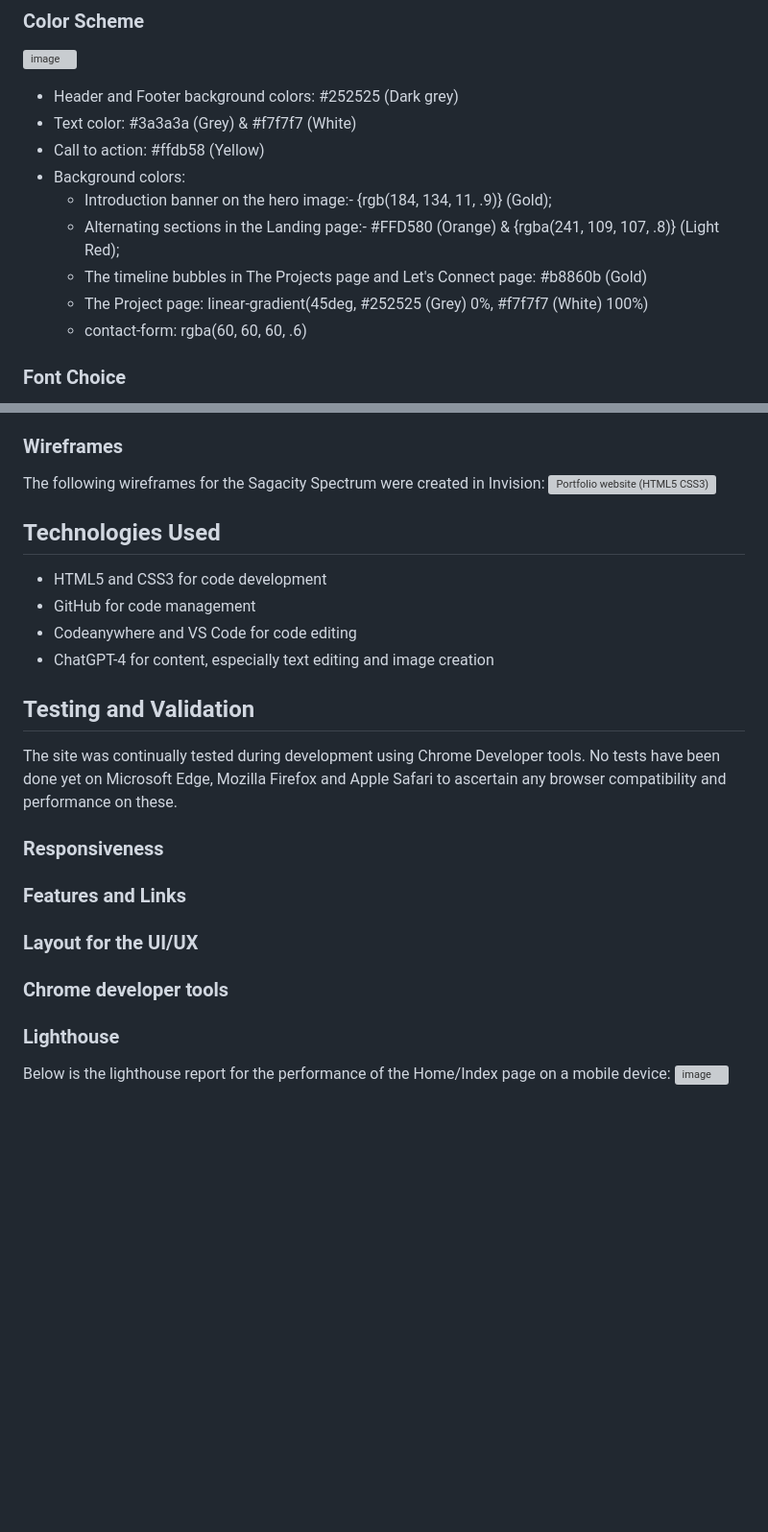
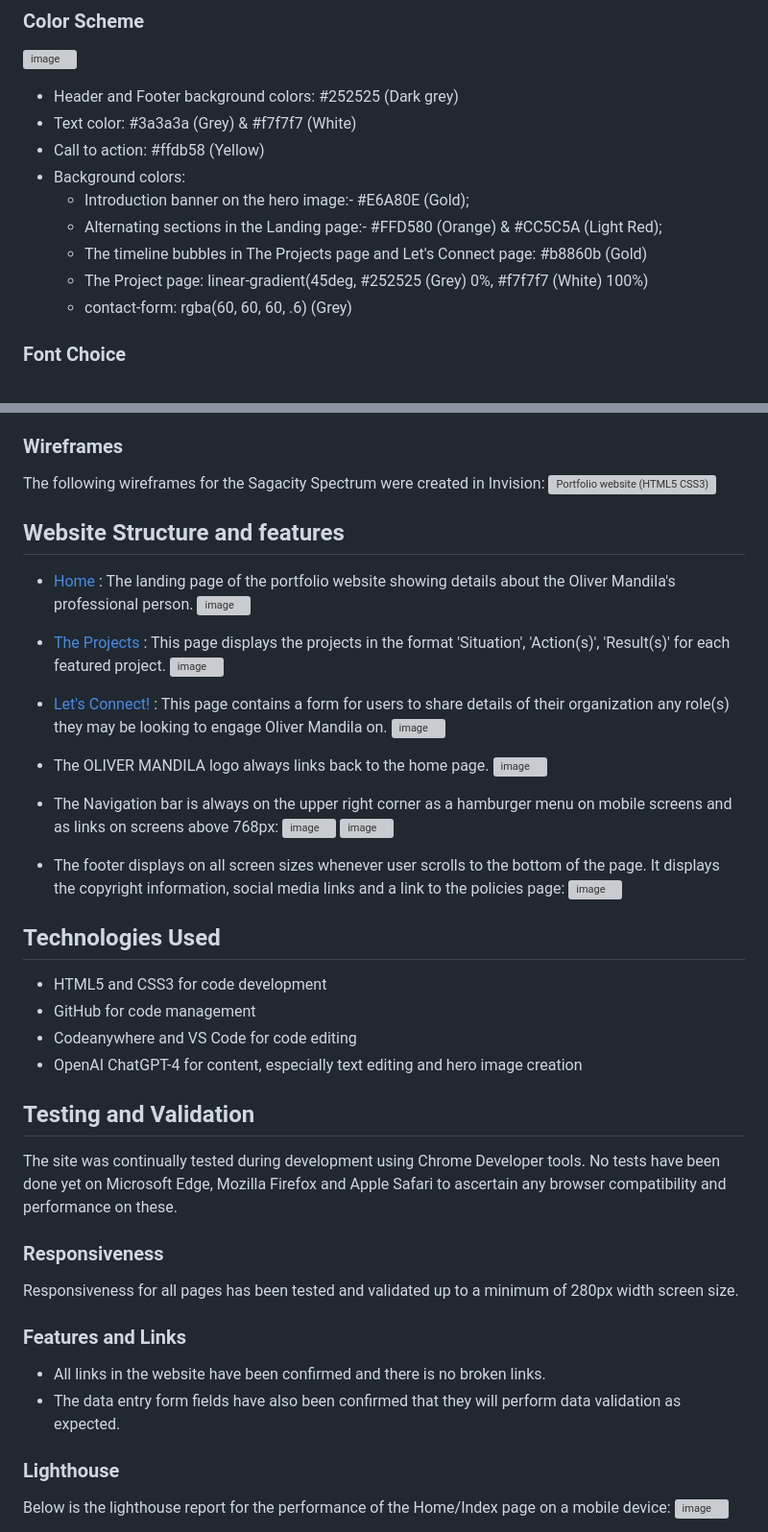
Before and after one commit to OMandila/the-sagacity-spectrum, a Markdown page: README.md, 2 parts joined by grey strips. Shown at 96% size. Rendered like a GitHub page; blank space fills up the shorter version; grey boxes are pictures that could not be loaded.

Commit message:
Update README.md
maint: add content and screenshots

```diff
--- a/README.md
+++ b/README.md
@@ -68,11 +65,11 @@ Ensures compatibility across various devices.
   - Text color: #3a3a3a (Grey) & #f7f7f7 (White)
   - Call to action: #ffdb58 (Yellow)
   - Background colors:
-    - Introduction banner on the hero image:- {rgb(184, 134, 11, .9)} (Gold);
-    - Alternating sections in the Landing page:- #FFD580 (Orange) & {rgba(241, 109, 107, .8)} (Light Red);
+    - Introduction banner on the hero image:- #E6A80E (Gold);
+    - Alternating sections in the Landing page:- #FFD580 (Orange) & #CC5C5A (Light Red);
     - The timeline bubbles in The Projects page and Let's Connect page: #b8860b (Gold)
     - The Project page: linear-gradient(45deg, #252525 (Grey) 0%, #f7f7f7 (White) 100%)
-    - contact-form: rgba(60, 60, 60, .6)
+    - contact-form: rgba(60, 60, 60, .6) (Grey)
 ### Font Choice
 Google Fonts 'Lato' and 'Nunito' have been used in the Sagacity Spectrum for their modern and professional appearance:
   - 'Lato':- in the navigation and footer, and
@@ -90,21 +87,40 @@ Google Fonts 'Lato' and 'Nunito' have been used in the Sagacity Spectrum for the
 The following wireframes for the Sagacity Spectrum were created in Invision:
 ![Portfolio website (HTML5 CSS3)](https://github.com/OMandila/sagacity-spectrum/assets/71443713/5cad1b19-1ee8-48f1-a37d-21816435f39f)
 
+## Website Structure and features
+- [Home](https://omandila.github.io/sagacity-spectrum/index.html) : The landing page of the portfolio website showing details about the Oliver Mandila's professional person.
+![image](https://github.com/OMandila/sagacity-spectrum/assets/71443713/68215677-ae4b-4c93-8081-56479211dbc8)
+
+- [The Projects](https://omandila.github.io/sagacity-spectrum/projects.html) : This page displays the projects in the format 'Situation', 'Action(s)', 'Result(s)' for each featured project.
+![image](https://github.com/OMandila/sagacity-spectrum/assets/71443713/664df380-f5fb-431f-9d1a-1cceecb0d4aa)
+
+- [Let's Connect!](https://omandila.github.io/sagacity-spectrum/contact-form.html) : This page contains a form for users to share details of their organization any role(s) they may be looking to engage Oliver Mandila on.
+![image](https://github.com/OMandila/sagacity-spectrum/assets/71443713/e2052486-8255-4cde-b37e-e7757d7ffb61)
+
+- The OLIVER MANDILA logo always links back to the home page.
+![image](https://github.com/OMandila/sagacity-spectrum/assets/71443713/2c359371-e336-4f52-949b-93b604da5ebb)
+
+- The Navigation bar is always on the upper right corner as a hamburger menu on mobile screens and as links on screens above 768px:
+![image](https://github.com/OMandila/sagacity-spectrum/assets/71443713/0ecbda61-906f-41a3-a714-65a9b7e0d32c) ![image](https://github.com/OMandila/sagacity-spectrum/assets/71443713/6ebc4cf2-24c4-4a70-ad36-f6553b0ee8e5)
+
+- The footer displays on all screen sizes whenever user scrolls to the bottom of the page. It displays the copyright information, social media links and a link to the policies page:
+![image](https://github.com/OMandila/sagacity-spectrum/assets/71443713/692aa46d-5649-4501-aa82-5aa8b8916a93)
+
 ## Technologies Used
 - HTML5 and CSS3 for code development
 - GitHub for code management
 - Codeanywhere and VS Code for code editing
-- ChatGPT-4 for content, especially text editing and image creation
+- OpenAI ChatGPT-4 for content, especially text editing and hero image creation
 
 ## Testing and Validation
 The site was continually tested during development using Chrome Developer tools. No tests have been done yet on Microsoft Edge, Mozilla Firefox and Apple Safari to ascertain any browser compatibility and performance on these.
+
 ### Responsiveness
+Responsiveness for all pages has been tested and validated up to a minimum of 280px width screen size.
 
 ### Features and Links
-
-### Layout for the UI/UX
-
-### Chrome developer tools
+- All links in the website have been confirmed and there is no broken links.
+- The data entry form fields have also been confirmed that they will perform data validation as expected.
 
 ### Lighthouse
 Below is the lighthouse report for the performance of the Home/Index page on a mobile device:
```
Also changed, not shown: other parts of README.md (+18 -5 lines).
